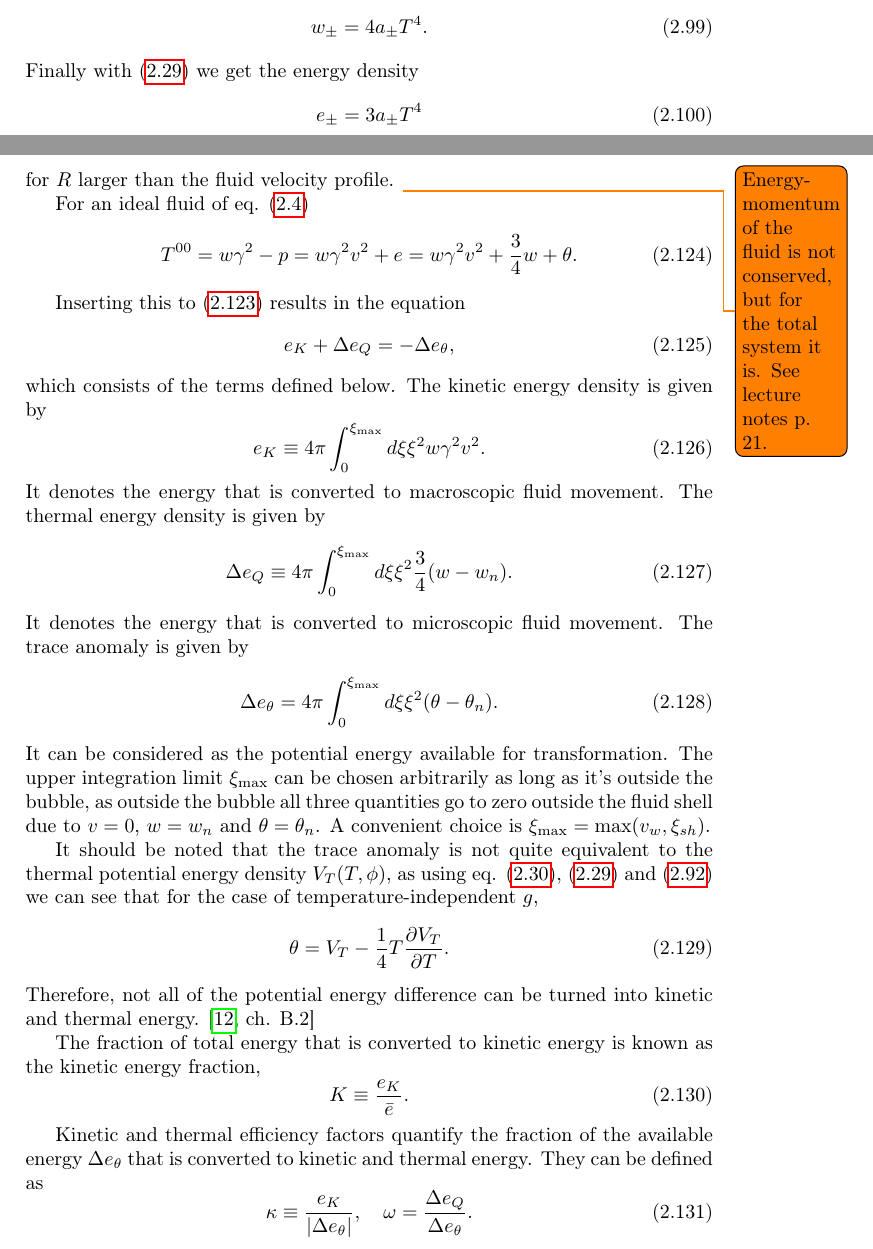
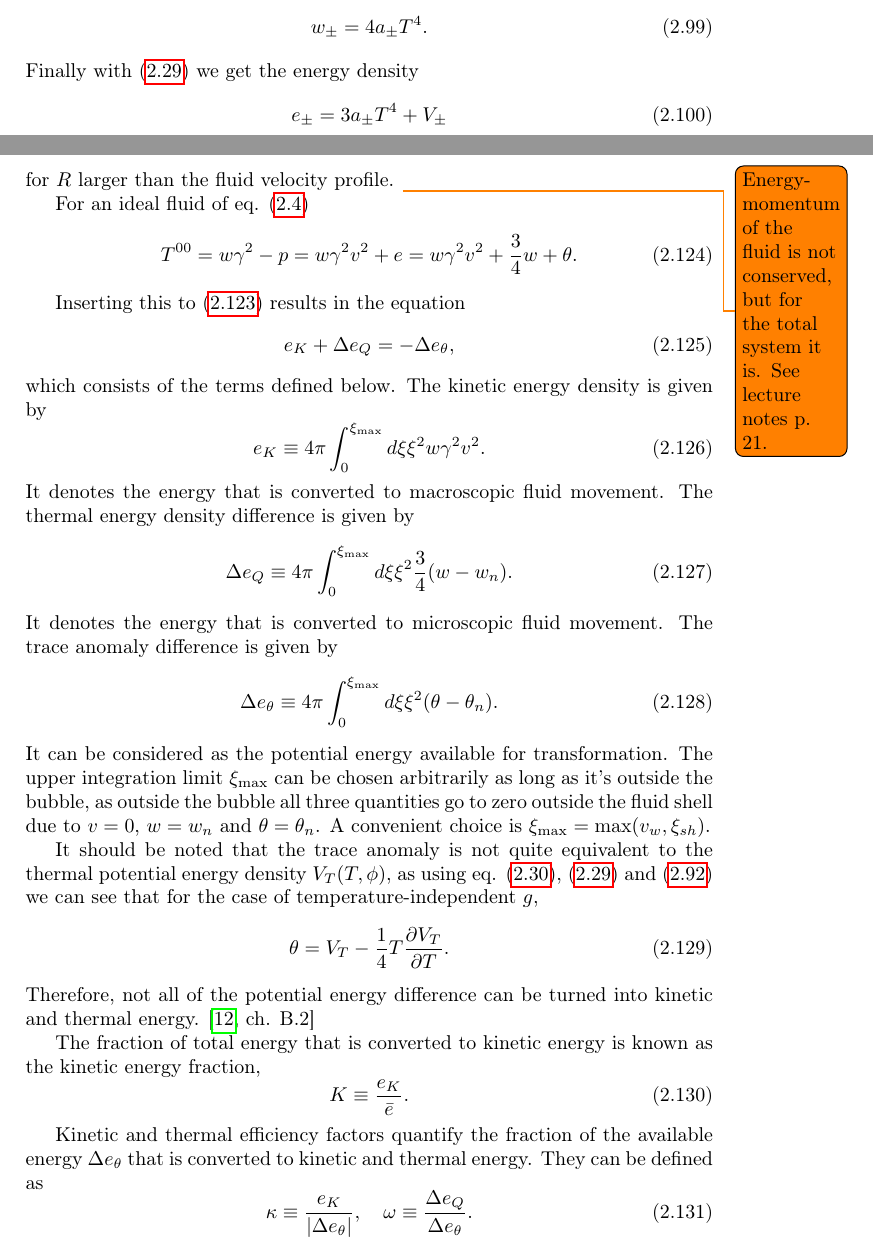
Before and after one commit to AgenttiX/msc-thesis2, a LaTeX thesis (main.tex, which reads tex/models.tex): two parts of pages 21 and 25 of 32, joined at a grey line, cut so that both start at the same text. Compiled offline with pdfLaTeX.

Commit message:
Make minor fixes to models

```diff
--- a/tex/models.tex
+++ b/tex/models.tex
@@ -127,7 +127,7 @@ w_\pm = 4 a_\pm T^4.
 \end{equation}
 Finally with \eqref{eq:enthalpy_sum} we get the energy density
 \begin{equation}
-e_\pm = 3 a_\pm T^4
+e_\pm = 3 a_\pm T^4 + V_\pm
 \end{equation}
 
 The speed of sound from \eqref{eq:cs2_explicit} simplifies to
@@ -328,14 +328,14 @@ The kinetic energy density is given by
 e_K \equiv 4 \pi \int_0^{\xi_\text{max}} d\xi \xi^2 w \gamma^2 v^2.
 \end{equation}
 It denotes the energy that is converted to macroscopic fluid movement.
-The thermal energy density is given by
+The thermal energy density difference is given by
 \begin{equation}
 \Delta e_Q \equiv 4 \pi \int_0^{\xi_\text{max}} d\xi \xi^2 \frac{3}{4} (w - w_n).
 \end{equation}
 It denotes the energy that is converted to microscopic fluid movement.
-The trace anomaly is given by
+The trace anomaly difference is given by
 \begin{equation}
-\Delta e_\theta = 4 \pi \int_0^{\xi_\text{max}} d\xi \xi^2 (\theta - \theta_n).
+\Delta e_\theta \equiv 4 \pi \int_0^{\xi_\text{max}} d\xi \xi^2 (\theta - \theta_n).
 \end{equation}
 It can be considered as the potential energy available for transformation.
 The upper integration limit $\xi_\text{max}$ can be chosen arbitrarily as long as it's outside the bubble, as outside the bubble all three quantities go to zero outside the fluid shell due to $v=0$, $w=w_n$ and $\theta = \theta_n$.
@@ -357,7 +357,7 @@ Kinetic and thermal efficiency factors quantify the fraction of the available en
 They can be defined as
 \begin{equation}
 \kappa \equiv \frac{e_K}{| \Delta e_\theta |}, \quad
-\omega = \frac{\Delta e_Q}{\Delta e_\theta}.
+\omega \equiv \frac{\Delta e_Q}{\Delta e_\theta}.
 \end{equation}
 They have the property that $\kappa + \omega = 1$.
 
```
